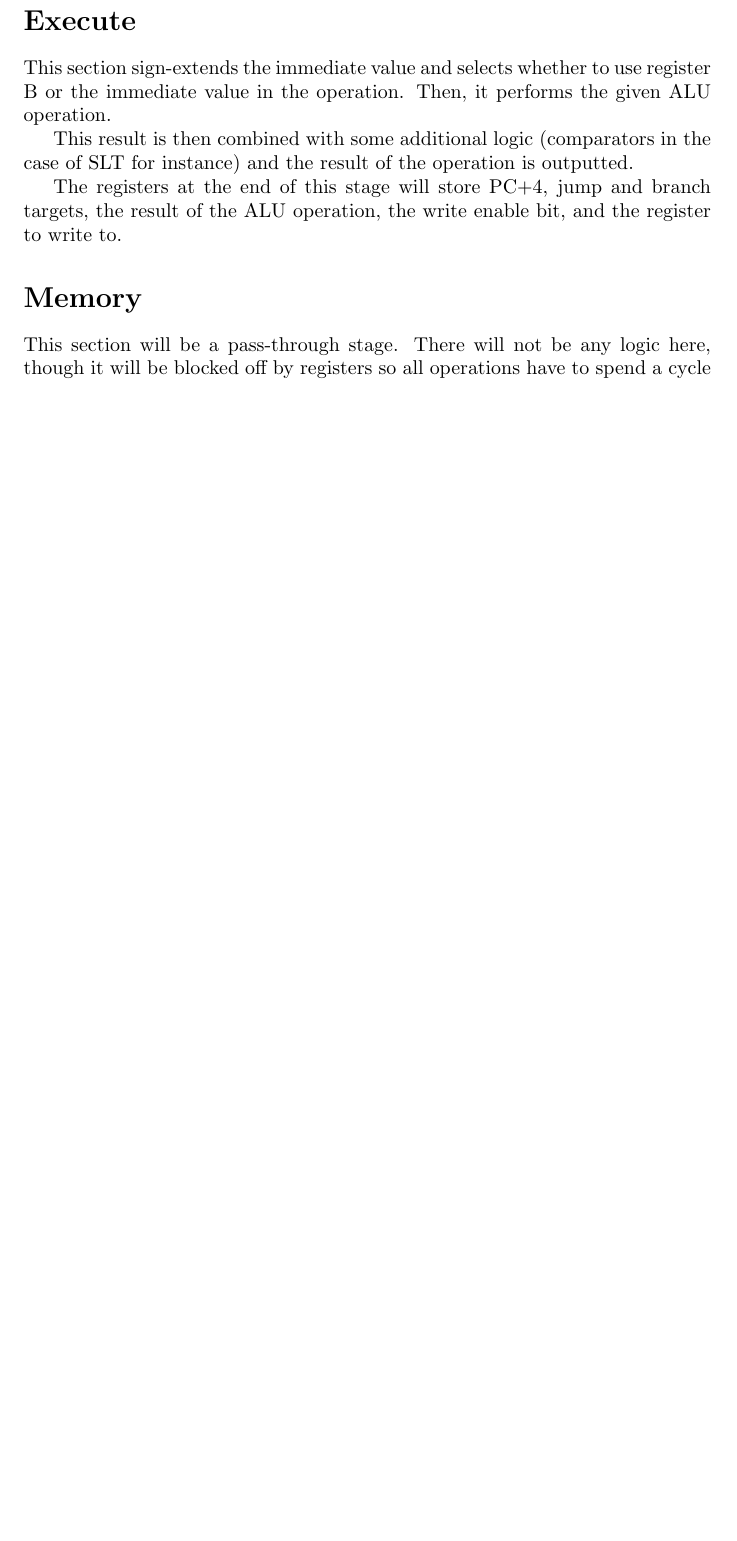
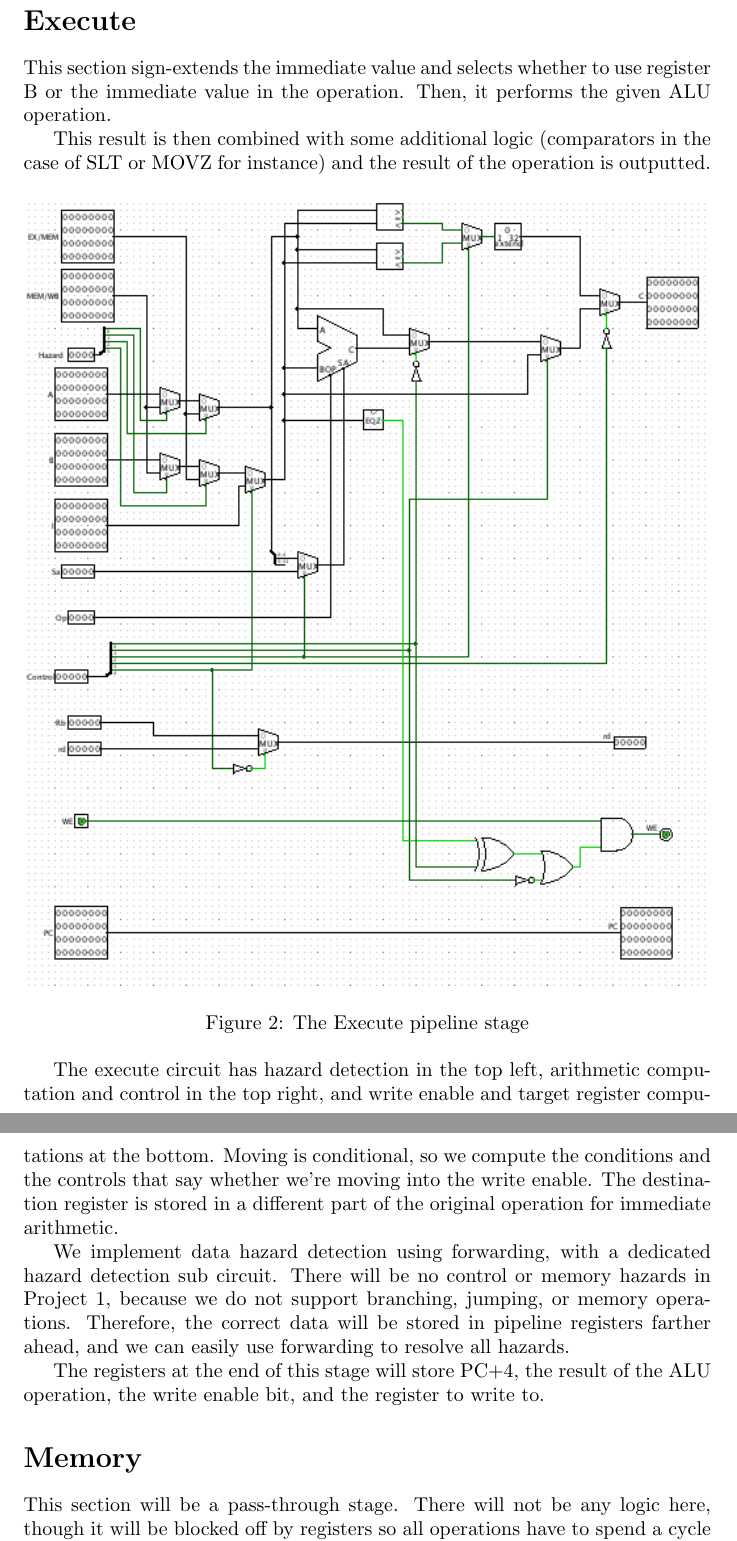
Before and after one commit to sandra708/3410, a LaTeX document (designdoc2.tex): part of page 3 of 3 before the commit and two parts of pages 3 and 4 of 4 after it, the two joined at a grey line, cut so that both start at the same text, the shorter picture padded with empty space. Compiled offline with pdfLaTeX.

Commit message:
hazard detection and forwarding; designdoc updated

```diff
--- a/designdoc2.tex
+++ b/designdoc2.tex
@@ -69,9 +69,18 @@ This represents a limited subset of the supported operations, and a limited subs
 \section*{Execute}
 This section sign-extends the immediate value and selects whether to use register B or the immediate value in the operation.  Then, it performs the given ALU operation.
 
-This result is then combined with some additional logic (comparators in the case of SLT for instance) and the result of the operation is outputted.
+This result is then combined with some additional logic (comparators in the case of SLT  or MOVZ for instance) and the result of the operation is outputted.
 
-The registers at the end of this stage will store PC$+4$, jump and branch targets, the result of the ALU operation, the write enable bit, and the register to write to.
+\begin{figure}[h]
+	\includegraphics[width = \textwidth]{execute}
+	\caption{The Execute pipeline stage}
+\end{figure}
+
+The execute circuit has hazard detection in the top left, arithmetic computation and control in the top right, and write enable and target register computations at the bottom. Moving is conditional, so we compute the conditions and the controls that say whether we're moving into the write enable. The destination register is stored in a different part of the original operation for immediate arithmetic.
+
+We implement data hazard detection using forwarding, with a dedicated hazard detection sub circuit. There will be no control or memory hazards in Project 1, because we do not support branching, jumping, or memory operations. Therefore, the correct data will be stored in pipeline registers farther ahead, and we can easily use forwarding to resolve all hazards.
+
+The registers at the end of this stage will store PC$+4$, the result of the ALU operation, the write enable bit, and the register to write to.
 
 \section*{Memory}
 This section will be a pass-through stage. There will not be any logic here, though it will be blocked off by registers so all operations have to spend a cycle in this stage. The registers at the end of this stage store the same values as the registers at it's beginning, for Project 1.
```
Also changed, not shown: designdoc2.pdf, execute.png (added), designdoc2.tex (2 more changed lines), 4 other files.
